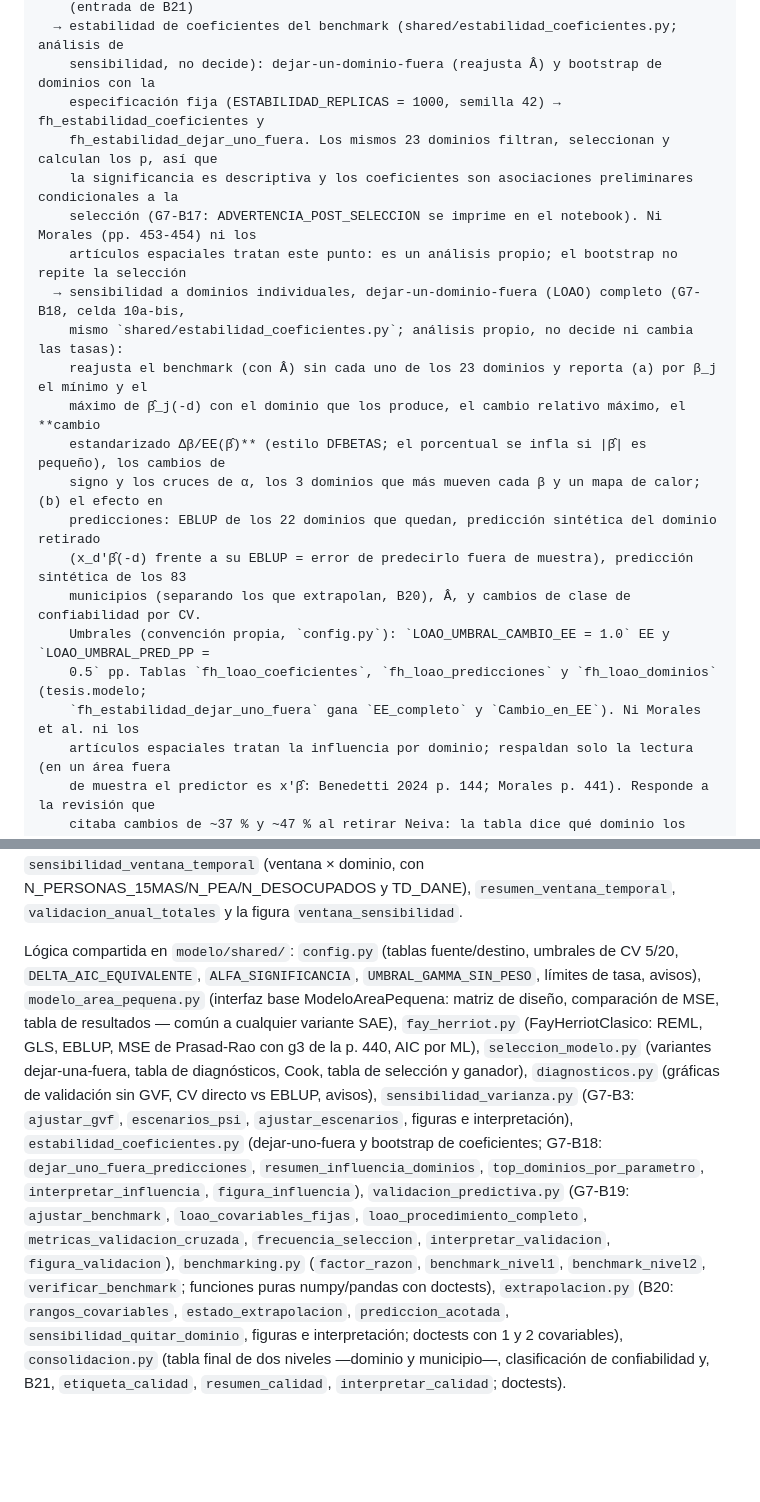
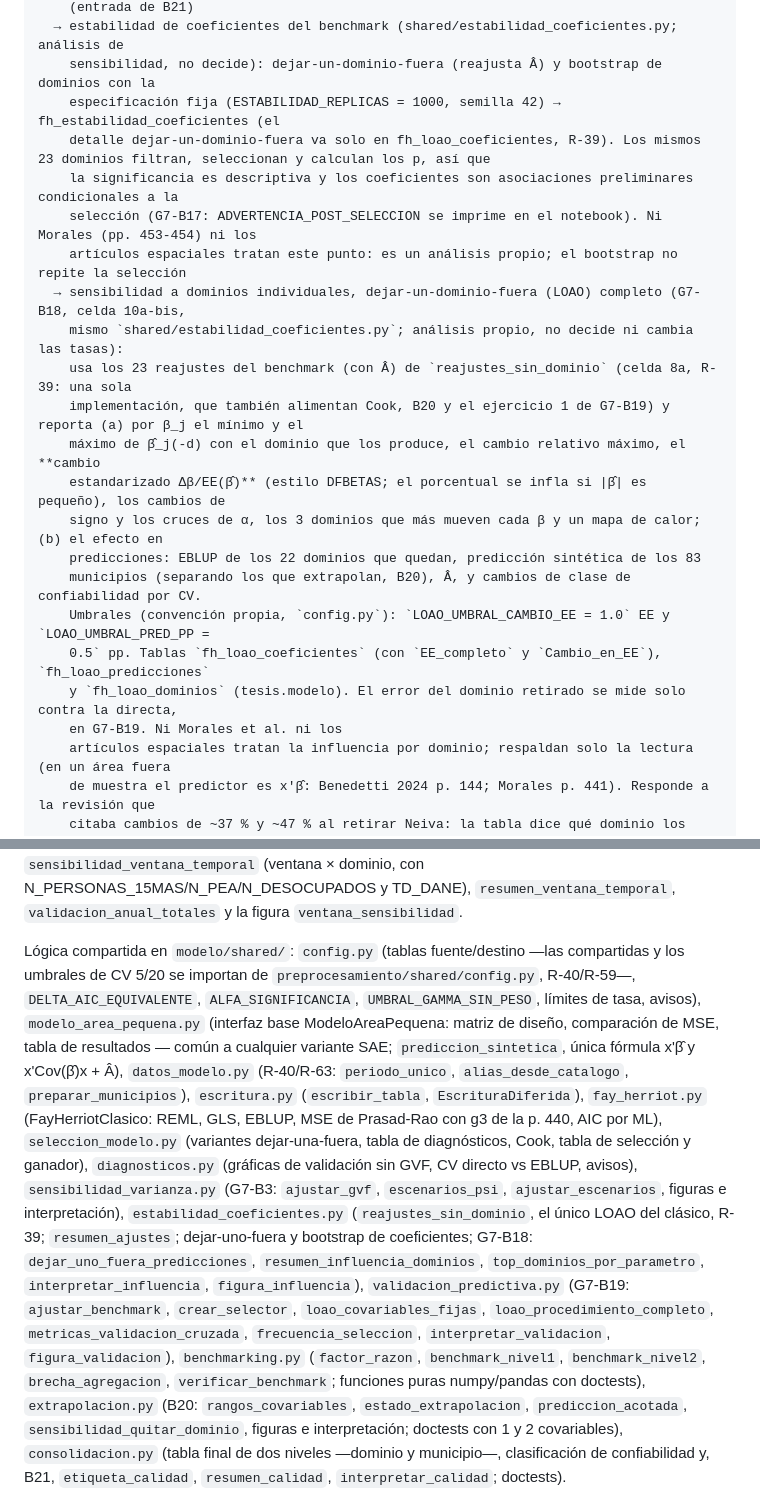
Before and after one commit to juanp001/Estimacion-desempleo-Colombia-SAE, a Markdown page: CLAUDE.md, 2 parts joined by grey strips. Drawn GitHub-style; blank space fills up the shorter version.

```diff
--- a/CLAUDE.md
+++ b/CLAUDE.md
@@ -251,23 +251,24 @@ modelo/fay_herriot.py
     (entrada de B21)
   → estabilidad de coeficientes del benchmark (shared/estabilidad_coeficientes.py; análisis de
     sensibilidad, no decide): dejar-un-dominio-fuera (reajusta Â) y bootstrap de dominios con la
-    especificación fija (ESTABILIDAD_REPLICAS = 1000, semilla 42) → fh_estabilidad_coeficientes y
-    fh_estabilidad_dejar_uno_fuera. Los mismos 23 dominios filtran, seleccionan y calculan los p, así que
+    especificación fija (ESTABILIDAD_REPLICAS = 1000, semilla 42) → fh_estabilidad_coeficientes (el
+    detalle dejar-un-dominio-fuera va solo en fh_loao_coeficientes, R-39). Los mismos 23 dominios filtran, seleccionan y calculan los p, así que
     la significancia es descriptiva y los coeficientes son asociaciones preliminares condicionales a la
     selección (G7-B17: ADVERTENCIA_POST_SELECCION se imprime en el notebook). Ni Morales (pp. 453-454) ni los
     artículos espaciales tratan este punto: es un análisis propio; el bootstrap no repite la selección
   → sensibilidad a dominios individuales, dejar-un-dominio-fuera (LOAO) completo (G7-B18, celda 10a-bis,
     mismo `shared/estabilidad_coeficientes.py`; análisis propio, no decide ni cambia las tasas):
-    reajusta el benchmark (con Â) sin cada uno de los 23 dominios y reporta (a) por β_j el mínimo y el
+    usa los 23 reajustes del benchmark (con Â) de `reajustes_sin_dominio` (celda 8a, R-39: una sola
+    implementación, que también alimentan Cook, B20 y el ejercicio 1 de G7-B19) y reporta (a) por β_j el mínimo y el
     máximo de β̂_j(-d) con el dominio que los produce, el cambio relativo máximo, el **cambio
     estandarizado Δβ/EE(β̂)** (estilo DFBETAS; el porcentual se infla si |β̂| es pequeño), los cambios de
     signo y los cruces de α, los 3 dominios que más mueven cada β y un mapa de calor; (b) el efecto en
-    predicciones: EBLUP de los 22 dominios que quedan, predicción sintética del dominio retirado
-    (x_d'β̂(-d) frente a su EBLUP = error de predecirlo fuera de muestra), predicción sintética de los 83
+    predicciones: EBLUP de los 22 dominios que quedan, predicción sintética de los 83
     municipios (separando los que extrapolan, B20), Â, y cambios de clase de confiabilidad por CV.
     Umbrales (convención propia, `config.py`): `LOAO_UMBRAL_CAMBIO_EE = 1.0` EE y `LOAO_UMBRAL_PRED_PP =
-    0.5` pp. Tablas `fh_loao_coeficientes`, `fh_loao_predicciones` y `fh_loao_dominios` (tesis.modelo;
-    `fh_estabilidad_dejar_uno_fuera` gana `EE_completo` y `Cambio_en_EE`). Ni Morales et al. ni los
+    0.5` pp. Tablas `fh_loao_coeficientes` (con `EE_completo` y `Cambio_en_EE`), `fh_loao_predicciones`
+    y `fh_loao_dominios` (tesis.modelo). El error del dominio retirado se mide solo contra la directa,
+    en G7-B19. Ni Morales et al. ni los
     artículos espaciales tratan la influencia por dominio; respaldan solo la lectura (en un área fuera
     de muestra el predictor es x'β̂: Benedetti 2024 p. 144; Morales p. 441). Responde a la revisión que
     citaba cambios de ~37 % y ~47 % al retirar Neiva: la tabla dice qué dominio los causa y si superan 1 EE
@@ -362,18 +370,22 @@ ciudad se reconstruye como Σ DS / Σ PEA de los 4 trimestres que no se pisan (M
 `sensibilidad_ventana_temporal` (ventana × dominio, con N_PERSONAS_15MAS/N_PEA/N_DESOCUPADOS y TD_DANE),
 `resumen_ventana_temporal`, `validacion_anual_totales` y la figura `ventana_sensibilidad`.
 
-Lógica compartida en `modelo/shared/`: `config.py` (tablas fuente/destino, umbrales de CV 5/20,
+Lógica compartida en `modelo/shared/`: `config.py` (tablas fuente/destino —las compartidas y los
+umbrales de CV 5/20 se importan de `preprocesamiento/shared/config.py`, R-40/R-59—,
 `DELTA_AIC_EQUIVALENTE`, `ALFA_SIGNIFICANCIA`, `UMBRAL_GAMMA_SIN_PESO`, límites de tasa, avisos),
 `modelo_area_pequena.py` (interfaz base ModeloAreaPequena: matriz de diseño, comparación de MSE, tabla de
-resultados — común a cualquier variante SAE), `fay_herriot.py` (FayHerriotClasico: REML, GLS, EBLUP, MSE de
+resultados — común a cualquier variante SAE; `prediccion_sintetica`, única fórmula x'β̂ y x'Cov(β̂)x + Â),
+`datos_modelo.py` (R-40/R-63: `periodo_unico`, `alias_desde_catalogo`, `preparar_municipios`),
+`escritura.py` (`escribir_tabla`, `EscrituraDiferida`), `fay_herriot.py` (FayHerriotClasico: REML, GLS, EBLUP, MSE de
 Prasad-Rao con g3 de la p. 440, AIC por ML), `seleccion_modelo.py` (variantes dejar-una-fuera, tabla de
 diagnósticos, Cook, tabla de selección y ganador), `diagnosticos.py` (gráficas de validación sin GVF, CV
 directo vs EBLUP, avisos), `sensibilidad_varianza.py` (G7-B3: `ajustar_gvf`, `escenarios_psi`,
-`ajustar_escenarios`, figuras e interpretación), `estabilidad_coeficientes.py` (dejar-uno-fuera y bootstrap de coeficientes; G7-B18:
+`ajustar_escenarios`, figuras e interpretación), `estabilidad_coeficientes.py` (`reajustes_sin_dominio`, el único LOAO del clásico, R-39;
+`resumen_ajustes`; dejar-uno-fuera y bootstrap de coeficientes; G7-B18:
 `dejar_uno_fuera_predicciones`, `resumen_influencia_dominios`, `top_dominios_por_parametro`,
-`interpretar_influencia`, `figura_influencia`), `validacion_predictiva.py` (G7-B19: `ajustar_benchmark`,
+`interpretar_influencia`, `figura_influencia`), `validacion_predictiva.py` (G7-B19: `ajustar_benchmark`, `crear_selector`,
 `loao_covariables_fijas`, `loao_procedimiento_completo`, `metricas_validacion_cruzada`, `frecuencia_seleccion`,
-`interpretar_validacion`, `figura_validacion`), `benchmarking.py` (`factor_razon`, `benchmark_nivel1`, `benchmark_nivel2`,
+`interpretar_validacion`, `figura_validacion`), `benchmarking.py` (`factor_razon`, `benchmark_nivel1`, `benchmark_nivel2`, `brecha_agregacion`,
 `verificar_benchmark`; funciones puras numpy/pandas con doctests), `extrapolacion.py` (B20:
 `rangos_covariables`, `estado_extrapolacion`, `prediccion_acotada`, `sensibilidad_quitar_dominio`,
 figuras e interpretación; doctests con 1 y 2 covariables), `consolidacion.py` (tabla final de dos
```
Also changed, not shown: other parts of CLAUDE.md (+9 -2 lines), README.md (+10 -6 lines).
